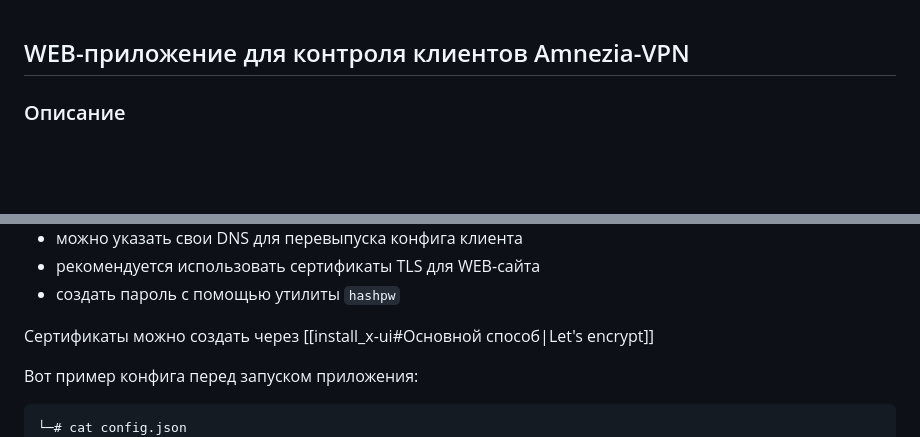
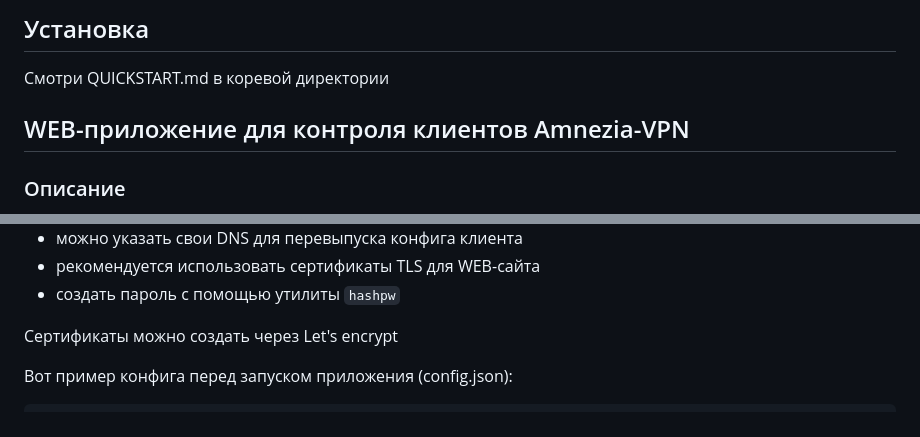
Before and after one commit to mitrios-hub/awg-web, a Markdown page: README.md, 2 parts joined by grey strips. Drawn GitHub-style; blank space fills up the shorter version.

Commit message:
Changes Sun Jul 12 12:55:20 PM MSK 2026

````diff
--- a/README.md
+++ b/README.md
@@ -1,3 +1,5 @@
+## Установка
+Смотри QUICKSTART.md в коревой директории
 
 ## WEB-приложение для контроля клиентов Amnezia-VPN
 
@@ -28,11 +30,10 @@ Amnezia VPN не умеет удобно управлять клиентами:
 - рекомендуется использовать сертификаты TLS для WEB-сайта
 - создать пароль с помощью утилиты `hashpw`
 
-Сертификаты можно создать через [[install_x-ui#Основной способ|Let's encrypt]]
+Сертификаты можно создать через Let's encrypt
 
-Вот пример конфига перед запуском приложения:
+Вот пример конфига перед запуском приложения (config.json):
 ```json
-└─# cat config.json
 {
   "listen_addr": "0.0.0.0:10001",
   "container": "amnezia-awg",
````
